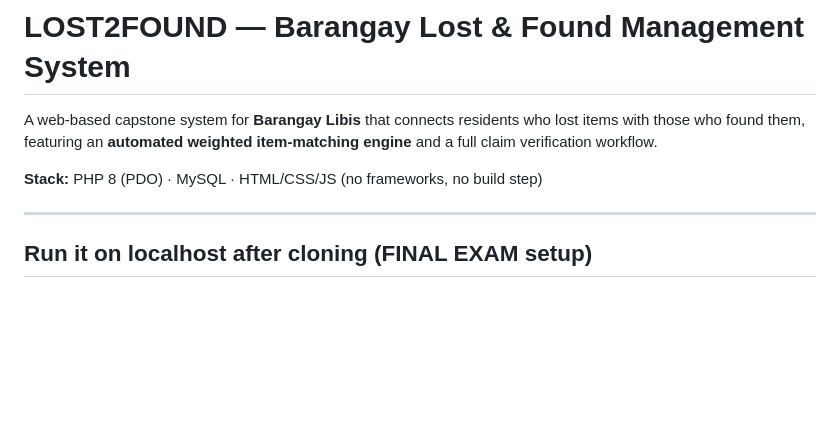
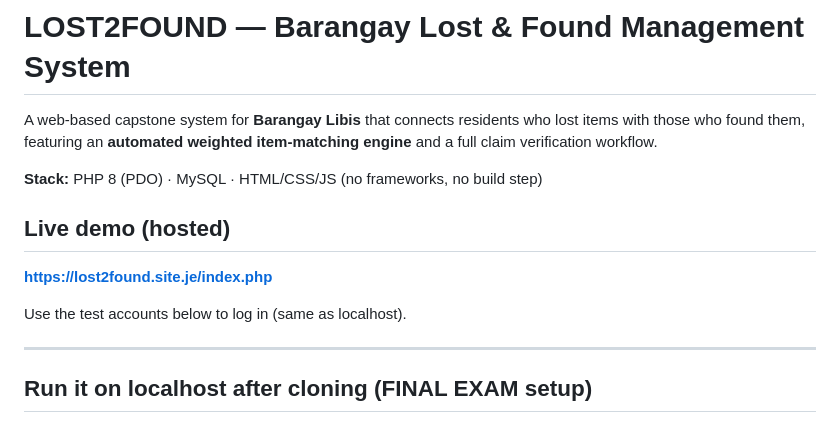
Before and after one commit to mareiabygailluci/LUCI_MAREI-ABYGAIL_FINAL-EXAM, a Markdown page: README.md, the part around the change. Rendered like a GitHub page; blank space fills up the shorter version.

Commit message:
Add live demo link (lost2found.site.je) to README

```diff
--- a/README.md
+++ b/README.md
@@ -5,6 +5,12 @@ those who found them, featuring an **automated weighted item-matching engine** a
 claim verification workflow.
 
 **Stack:** PHP 8 (PDO) · MySQL · HTML/CSS/JS (no frameworks, no build step)
+
+## Live demo (hosted)
+
+**https://lost2found.site.je/index.php**
+
+Use the test accounts below to log in (same as localhost).
 
 ---
 
```
